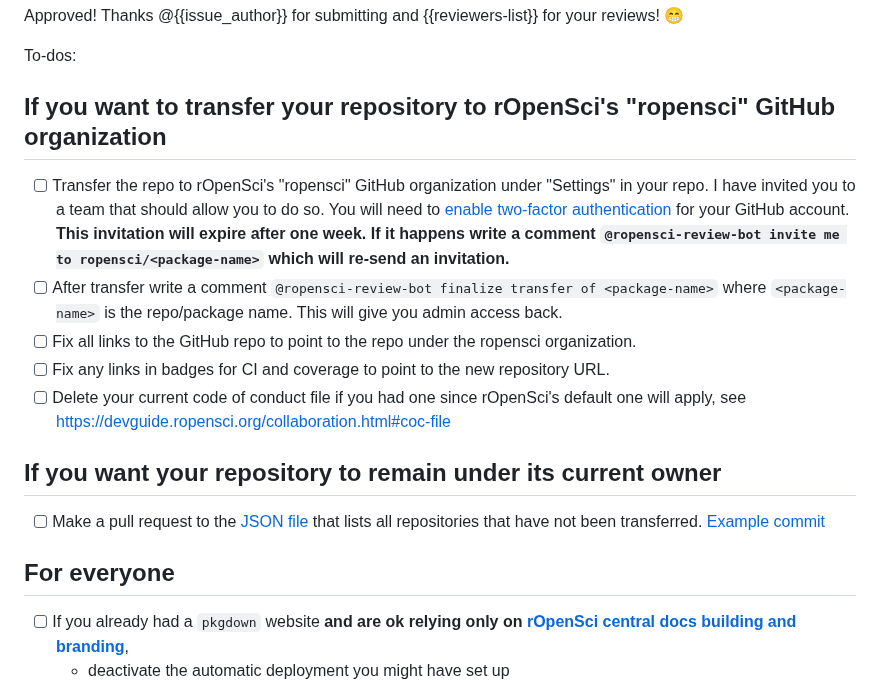
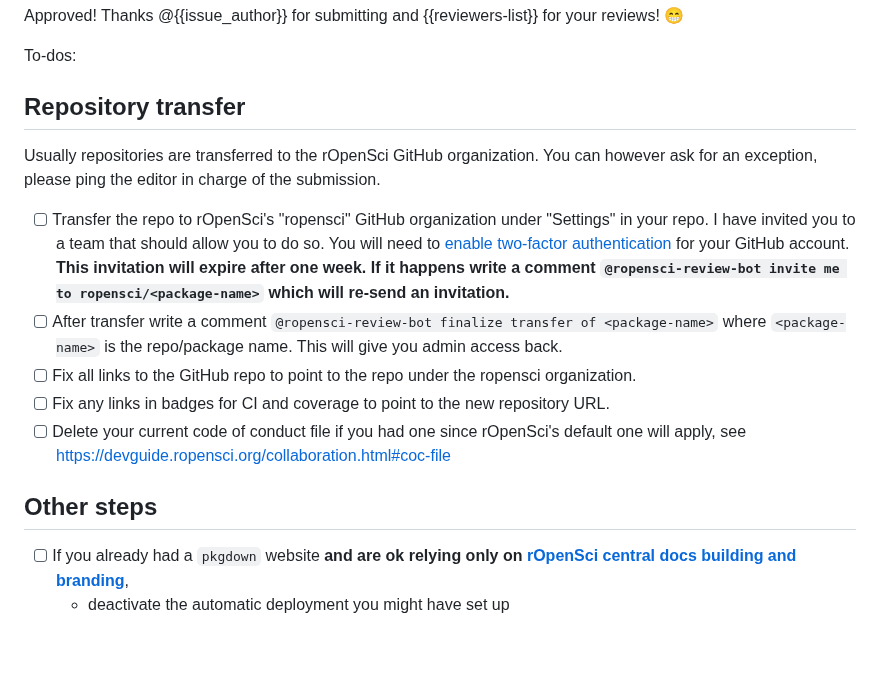
Before and after one commit to ropensci/software-review, a Markdown page: .buffy/templates/approved.md, the part around the change. Rendered like a GitHub page; blank space fills up the shorter version.

```diff
--- a/.buffy/templates/approved.md
+++ b/.buffy/templates/approved.md
@@ -2,7 +2,10 @@ Approved! Thanks @{{issue_author}} for submitting and {{reviewers-list}} for you
 
 To-dos:
 
-## If you want to transfer your repository to  rOpenSci's "ropensci" GitHub organization
+## Repository transfer
+
+Usually repositories are transferred to the rOpenSci GitHub organization.
+You can however ask for an exception, please ping the editor in charge of the submission.
 
 - [ ] Transfer the repo to rOpenSci's "ropensci" GitHub organization under "Settings" in your repo.  I have invited you to a team that should allow you to do so. You will need to [enable two-factor authentication](https://docs.github.com/en/authentication/securing-your-account-with-two-factor-authentication-2fa/configuring-two-factor-authentication) for your GitHub account.
 **This invitation will expire after one week. If it happens write a comment `@ropensci-review-bot invite me to ropensci/<package-name>` which will re-send an invitation.**
@@ -11,11 +14,7 @@ To-dos:
 - [ ] Fix any links in badges for CI and coverage to point to the new repository URL.
 - [ ] Delete your current code of conduct file if you had one since rOpenSci's default one will apply, see https://devguide.ropensci.org/collaboration.html#coc-file
 
-## If you want your repository to remain under its current owner
-
-- [ ] Make a pull request to the [JSON file](https://github.com/ropensci/roregistry/blob/gh-pages/info/not_transferred.json) that lists all repositories that have not been transferred. [Example commit](https://github.com/ropensci/roregistry/commit/9568a77c2081f89d58406efcc9089ef83d09fe59)
-
-## For everyone
+## Other steps
 
 - [ ] If you already had a `pkgdown` website **and are ok relying only on [rOpenSci central docs building and branding](https://devguide.ropensci.org/ci.html#even-more-ci-ropensci-docs)**,
     * deactivate the automatic deployment you might have set up
```
